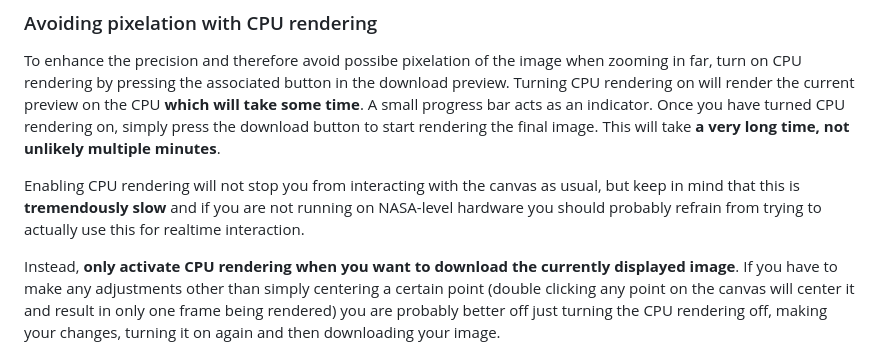
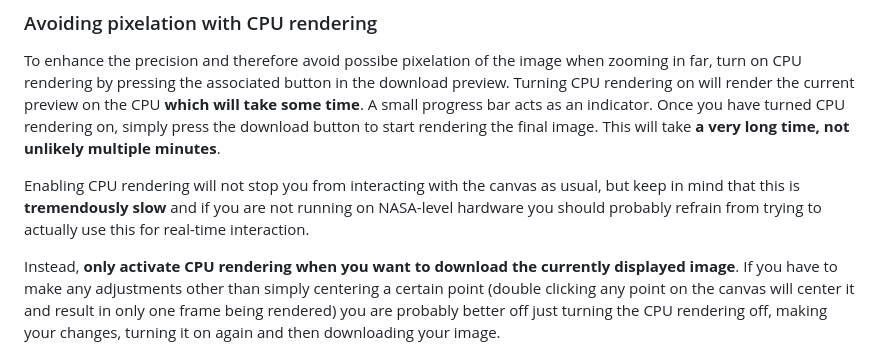
Before and after one commit to syn-ce/JuliaSetExplorer, a Markdown page: README.md, the part around the change. Rendered like a GitHub page.

Commit message:
readme fix typo

```diff
--- a/README.md
+++ b/README.md
@@ -330,7 +330,7 @@ Here's where things start to become ugly. While even my integrated GPU will happ
 To enhance the precision and therefore avoid possibe pixelation of the image when zooming in far, turn on CPU rendering by pressing the associated button in the download preview.
 Turning CPU rendering on will render the current preview on the CPU **which will take some time**. A small progress bar acts as an indicator. Once you have turned CPU rendering on, simply press the download button to start rendering the final image. This will take **a very long time, not unlikely multiple minutes**.
 
-Enabling CPU rendering will not stop you from interacting with the canvas as usual, but keep in mind that this is **tremendously slow** and if you are not running on NASA-level hardware you should probably refrain from trying to actually use this for realtime interaction.
+Enabling CPU rendering will not stop you from interacting with the canvas as usual, but keep in mind that this is **tremendously slow** and if you are not running on NASA-level hardware you should probably refrain from trying to actually use this for real-time interaction.
 
 Instead, **only activate CPU rendering when you want to download the currently displayed image**. If you have to make any adjustments other than simply centering a certain point (double clicking any point on the canvas will center it and result in only one frame being rendered) you are probably better off just turning the CPU rendering off, making your changes, turning it on again and then downloading your image.
 
```
